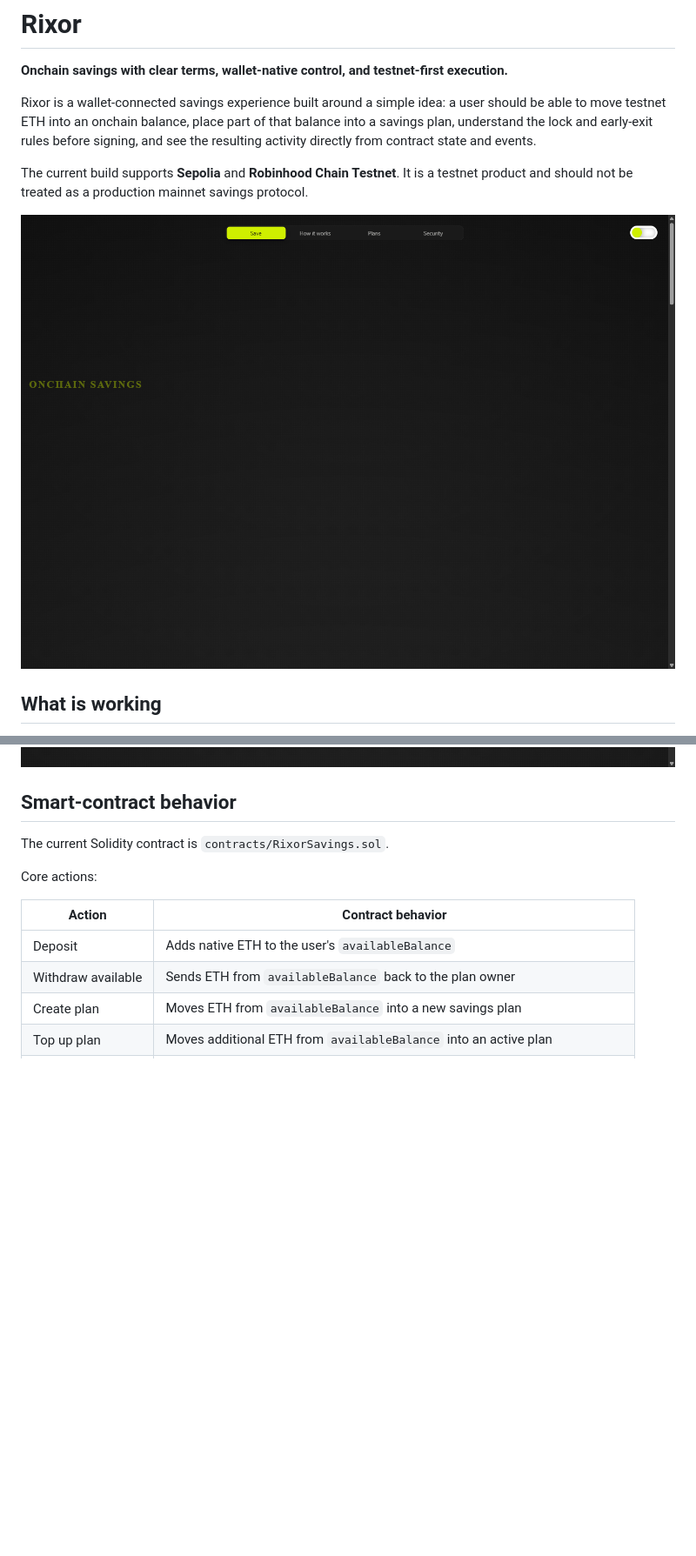
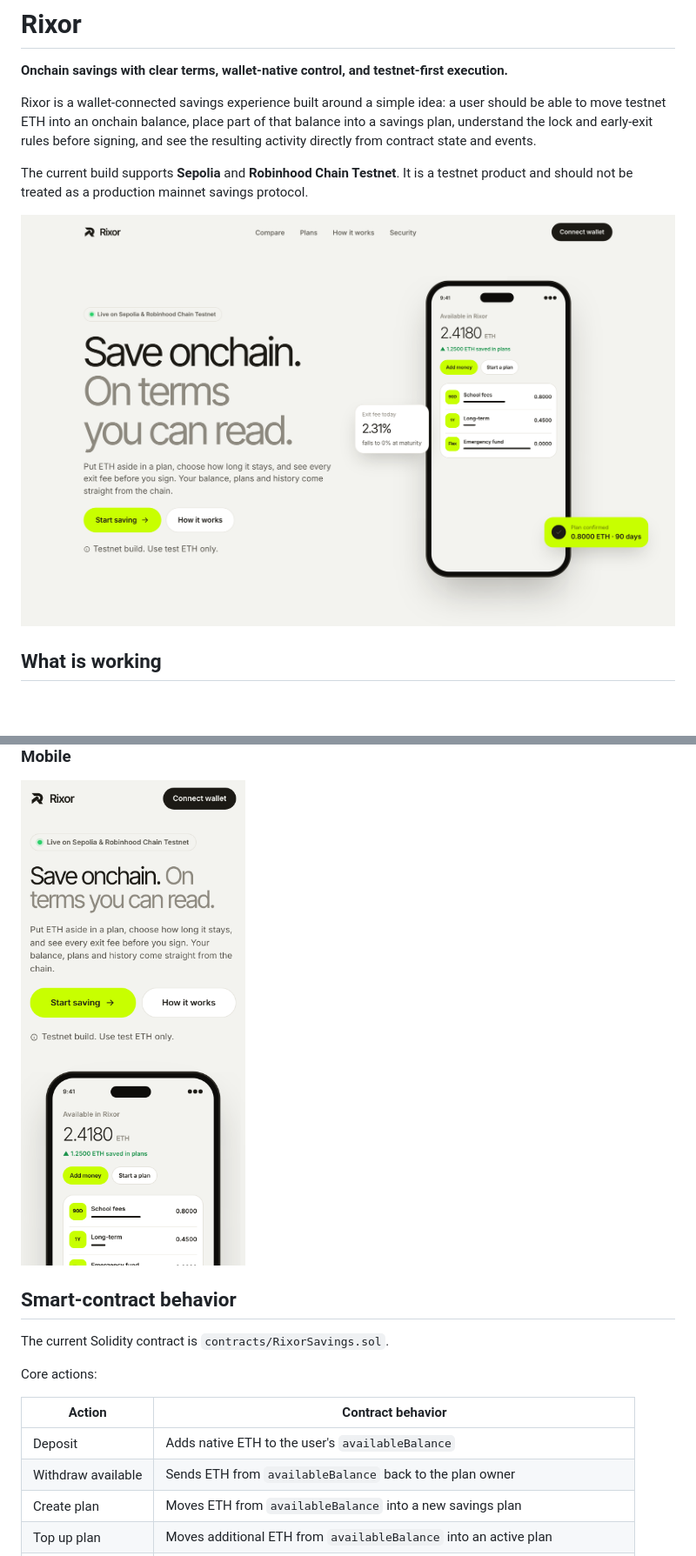
Before and after one commit to XDGram/Rixor, a Markdown page: README.md, 2 parts joined by grey strips. Shown at 87% size. Rendered like a GitHub page; pictures changed too: docs/screenshots/home.png, docs/screenshots/mobile-home.png (added), docs/screenshots/security.png; blank space fills up the shorter version.

```diff
--- a/README.md
+++ b/README.md
@@ -43,6 +43,10 @@ The current build supports **Sepolia** and **Robinhood Chain Testnet**. It is a
 ### Security
 
 ![Rixor security section](docs/screenshots/security.png)
+
+### Mobile
+
+<img src="docs/screenshots/mobile-home.png" alt="Rixor on mobile" width="320" />
 
 ## Smart-contract behavior
 
```
Also changed, not shown: docs/screenshots/plans.png, 3 other files.
